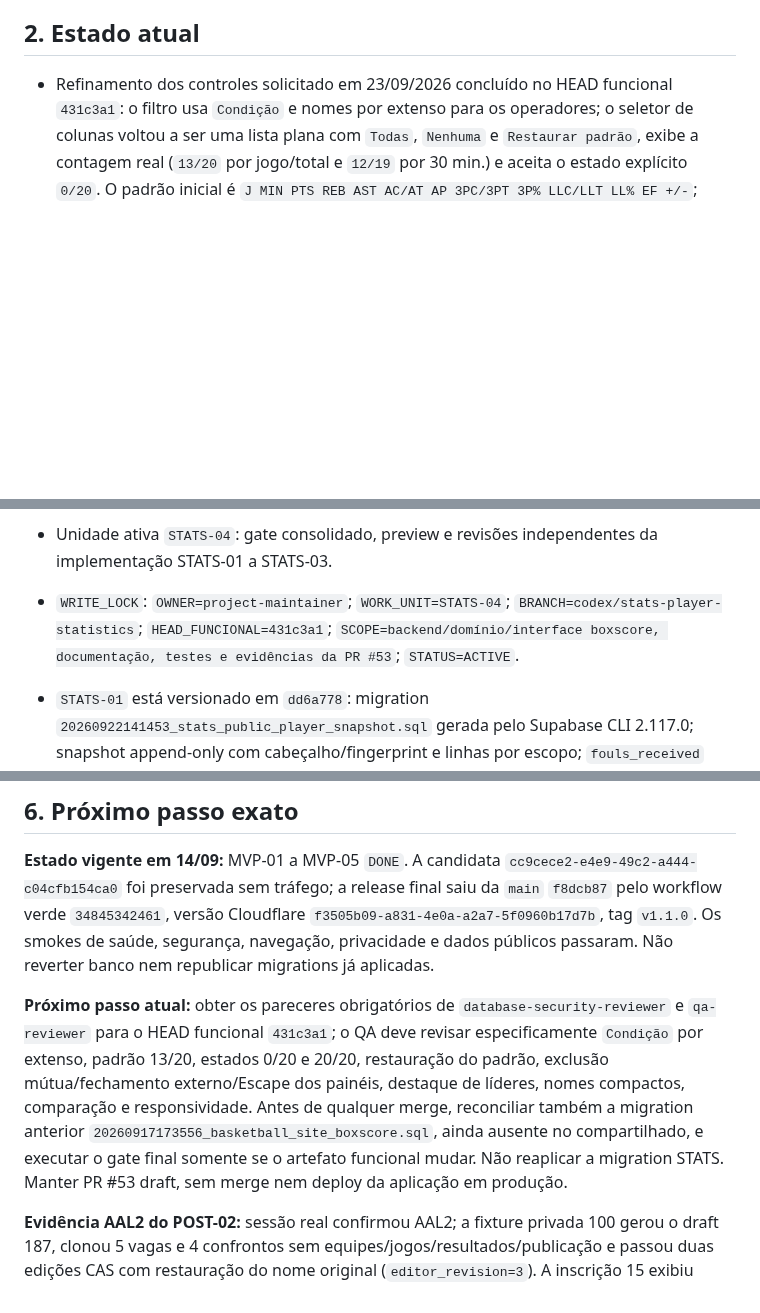
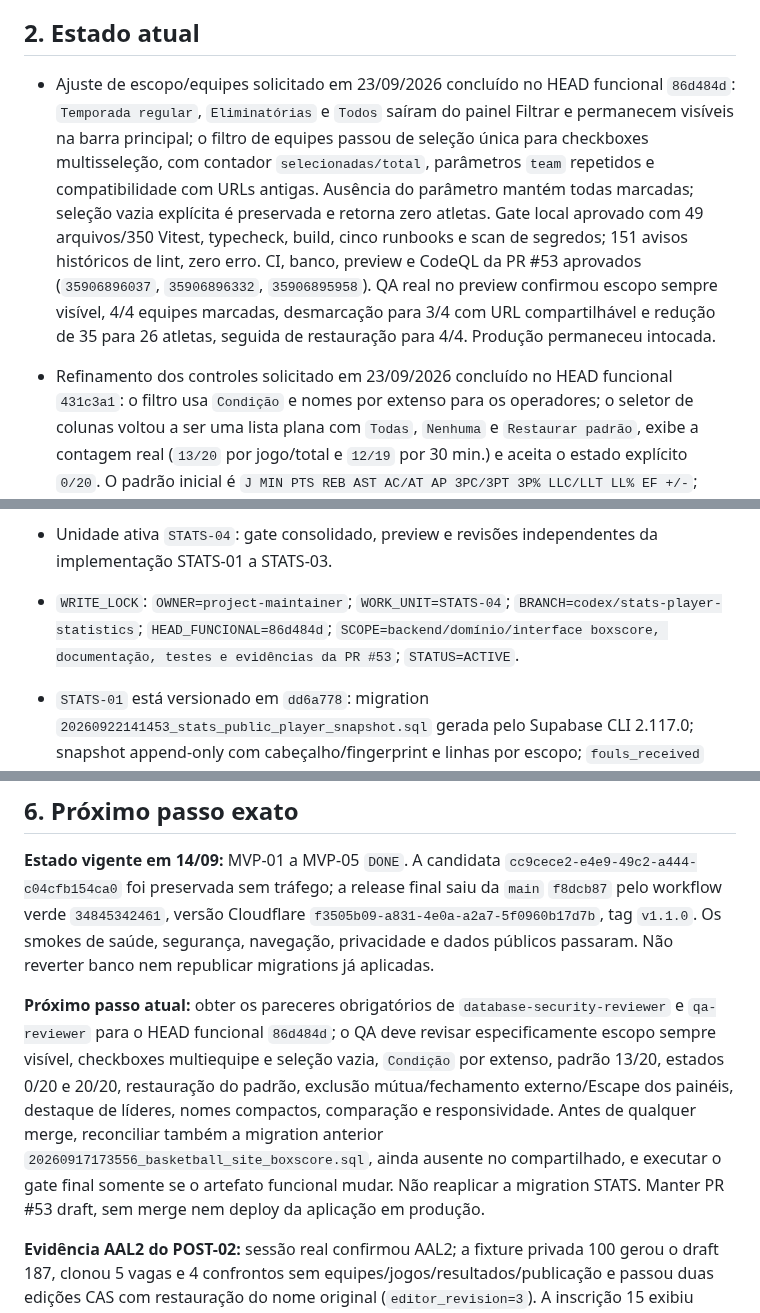
Before and after one commit to renato-lucindo/base-do-basquete, a Markdown page: HANDOFF.md, 3 parts joined by grey strips. GitHub-like rendering; blank space fills up the shorter version.

Commit message:
docs(stats): record visible scope and team filters

```diff
--- a/HANDOFF.md
+++ b/HANDOFF.md
@@ -7,6 +7,8 @@
 Construir do zero e publicar a **Base do Basquete**, aplicação web de dados e histórico do basquete, com administração de campeonatos, equipes, jogadores, elencos, jogos, estatísticas, colocações, conquistas, súmula manual e importação de formatos de boxscore PDF explicitamente versionados.
 
 ## 2. Estado atual
+
+- Ajuste de escopo/equipes solicitado em 23/09/2026 concluído no HEAD funcional `86d484d`: `Temporada regular`, `Eliminatórias` e `Todos` saíram do painel Filtrar e permanecem visíveis na barra principal; o filtro de equipes passou de seleção única para checkboxes multisseleção, com contador `selecionadas/total`, parâmetros `team` repetidos e compatibilidade com URLs antigas. Ausência do parâmetro mantém todas marcadas; seleção vazia explícita é preservada e retorna zero atletas. Gate local aprovado com 49 arquivos/350 Vitest, typecheck, build, cinco runbooks e scan de segredos; 151 avisos históricos de lint, zero erro. CI, banco, preview e CodeQL da PR #53 aprovados (`35906896037`, `35906896332`, `35906895958`). QA real no preview confirmou escopo sempre visível, 4/4 equipes marcadas, desmarcação para 3/4 com URL compartilhável e redução de 35 para 26 atletas, seguida de restauração para 4/4. Produção permaneceu intocada.
 
 - Refinamento dos controles solicitado em 23/09/2026 concluído no HEAD funcional `431c3a1`: o filtro usa `Condição` e nomes por extenso para os operadores; o seletor de colunas voltou a ser uma lista plana com `Todas`, `Nenhuma` e `Restaurar padrão`, exibe a contagem real (`13/20` por jogo/total e `12/19` por 30 min.) e aceita o estado explícito `0/20`. O padrão inicial é `J MIN PTS REB AST AC/AT AP 3PC/3PT 3P% LLC/LLT LL% EF +/-`; pares contam como uma coluna visível e `AP` substitui `FG%` de forma consistente. Os painéis Filtrar/Colunas são mutuamente exclusivos, preservam fechamento por clique externo/Escape e o texto da condição não trunca em celular. Testes focais 7/7 e gate relevante local aprovados: 49 arquivos/348 Vitest, typecheck, build, cinco runbooks e scan de 624 arquivos; 151 avisos históricos de lint, zero erro no código versionado. CI, banco, preview e CodeQL da PR #53 aprovados (`35900755082`, `35900755080`, `35900755072`). QA real no preview confirmou o padrão 13/20, cabeçalhos, condição legível, ações 0/20 e 20/20, restauração e exclusão mútua dos painéis. Produção permaneceu intocada. O `npm run check` global local também alcança o protótipo não versionado `docs/prototypes/uiux/perfil-jogador.html`, que contém erros Biome alheios e foi preservado; o checkout limpo da CI está verde.
 
@@ -28,7 +30,7 @@ Construir do zero e publicar a **Base do Basquete**, aplicação web de dados e
 - Status geral: `STATS_04_DOING`; a unidade de governança `AGENT-CONFIG-01` foi isolada na PR #52 e aguarda integração, sem fazer parte desta branch. Aplicação de produção continua na release estável `v1.2.0`; Supabase compartilhado recebeu a migration estatística autorizada descrita acima.
 - `STATS-00` concluído localmente: plano e baseline versionáveis, matriz das nove combinações modo × escopo, classificação estrutural, limites 9:59/10:00 e exclusão explícita de súmula/legado. Teste focal: 5 arquivos/24 testes aprovados; comportamento público existente inalterado.
 - Unidade ativa `STATS-04`: gate consolidado, preview e revisões independentes da implementação STATS-01 a STATS-03.
-- `WRITE_LOCK`: `OWNER=project-maintainer`; `WORK_UNIT=STATS-04`; `BRANCH=codex/stats-player-statistics`; `HEAD_FUNCIONAL=431c3a1`; `SCOPE=backend/domínio/interface boxscore, documentação, testes e evidências da PR #53`; `STATUS=ACTIVE`.
+- `WRITE_LOCK`: `OWNER=project-maintainer`; `WORK_UNIT=STATS-04`; `BRANCH=codex/stats-player-statistics`; `HEAD_FUNCIONAL=86d484d`; `SCOPE=backend/domínio/interface boxscore, documentação, testes e evidências da PR #53`; `STATUS=ACTIVE`.
 - `STATS-01` está versionado em `dd6a778`: migration `20260922141453_stats_public_player_snapshot.sql` gerada pelo Supabase CLI 2.117.0; snapshot append-only com cabeçalho/fingerprint e linhas por escopo; `fouls_received` anulável projetado somente da submissão FIBA ativa; `knockout` mapeado para `playoffs`; views legadas preservadas. O primeiro HEAD da PR #53 passou gate, banco desde zero/pgTAP integral, preview upload e CodeQL. Docker/Podman seguem indisponíveis no host e o Supabase compartilhado permanece intocado.
 - `STATS-02` e `STATS-03` estão implementados: DTO exclusivo, parser allowlisted, cálculo versionado, filtros/ordenação/líderes/comparação/paginação server-side e novo explorador responsivo/acessível. A primeira prévia revelou ausência de fallback quando o schema ainda não estava aplicado; a correção limita o fallback a `PGRST205`/`42P01` e mantém demais erros bloqueantes. Gate local pós-correção: 49 arquivos/342 testes, typecheck, build, cinco runbooks e scan de 622 arquivos aprovados; 151 avisos históricos de lint, zero erro.
 - HEAD histórico `8e2fa01`: `gate`, banco desde zero/pgTAP integral, preview upload/smokes e CodeQL aprovados. Preview do fallback legado aprovado sem overflow global em 320/390/768/1440 e com tabela horizontal focalizável; a pendência de QA visual real daquela etapa foi resolvida após a migration autorizada e a publicação 11.
@@ -114,7 +116,7 @@ O smoke administrativo final confirmou sessão `aal2`, dashboard, hub protegido,
 
 **Estado vigente em 14/09:** MVP-01 a MVP-05 `DONE`. A candidata `cc9cece2-e4e9-49c2-a444-c04cfb154ca0` foi preservada sem tráfego; a release final saiu da `main` `f8dcb87` pelo workflow verde `34845342461`, versão Cloudflare `f3505b09-a831-4e0a-a2a7-5f0960b17d7b`, tag `v1.1.0`. Os smokes de saúde, segurança, navegação, privacidade e dados públicos passaram. Não reverter banco nem republicar migrations já aplicadas.
 
-**Próximo passo atual:** obter os pareceres obrigatórios de `database-security-reviewer` e `qa-reviewer` para o HEAD funcional `431c3a1`; o QA deve revisar especificamente `Condição` por extenso, padrão 13/20, estados 0/20 e 20/20, restauração do padrão, exclusão mútua/fechamento externo/Escape dos painéis, destaque de líderes, nomes compactos, comparação e responsividade. Antes de qualquer merge, reconciliar também a migration anterior `20260917173556_basketball_site_boxscore.sql`, ainda ausente no compartilhado, e executar o gate final somente se o artefato funcional mudar. Não reaplicar a migration STATS. Manter PR #53 draft, sem merge nem deploy da aplicação em produção.
+**Próximo passo atual:** obter os pareceres obrigatórios de `database-security-reviewer` e `qa-reviewer` para o HEAD funcional `86d484d`; o QA deve revisar especificamente escopo sempre visível, checkboxes multiequipe e seleção vazia, `Condição` por extenso, padrão 13/20, estados 0/20 e 20/20, restauração do padrão, exclusão mútua/fechamento externo/Escape dos painéis, destaque de líderes, nomes compactos, comparação e responsividade. Antes de qualquer merge, reconciliar também a migration anterior `20260917173556_basketball_site_boxscore.sql`, ainda ausente no compartilhado, e executar o gate final somente se o artefato funcional mudar. Não reaplicar a migration STATS. Manter PR #53 draft, sem merge nem deploy da aplicação em produção.
 
 **Evidência AAL2 do POST-02:** sessão real confirmou AAL2; a fixture privada 100 gerou o draft 187, clonou 5 vagas e 4 confrontos sem equipes/jogos/resultados/publicação e passou duas edições CAS com restauração do nome original (`editor_revision=3`). A inscrição 15 exibiu retirada com preservação de histórico, sem executar a ação. Reconciliação: 5 edições, 9 jogos, 12 inscrições, 6 revisões, 1 draft, 1 clone request, 2 edit requests, zero vagas órfãs e zero origens indefinidas. `/health` respondeu 200; acesso anônimo ao admin respondeu 302 para login com cabeçalhos seguros. Gate local: 290 Vitest, build e scan de 563 arquivos. As quatro tabelas auxiliares legadas no schema `private` com RLS desligada não concedem nenhum privilégio de tabela a `anon`/`authenticated` e `anon` não possui `USAGE` no schema; hardening de defesa em profundidade fica no POST-04, sem exposição atual.
 
```
